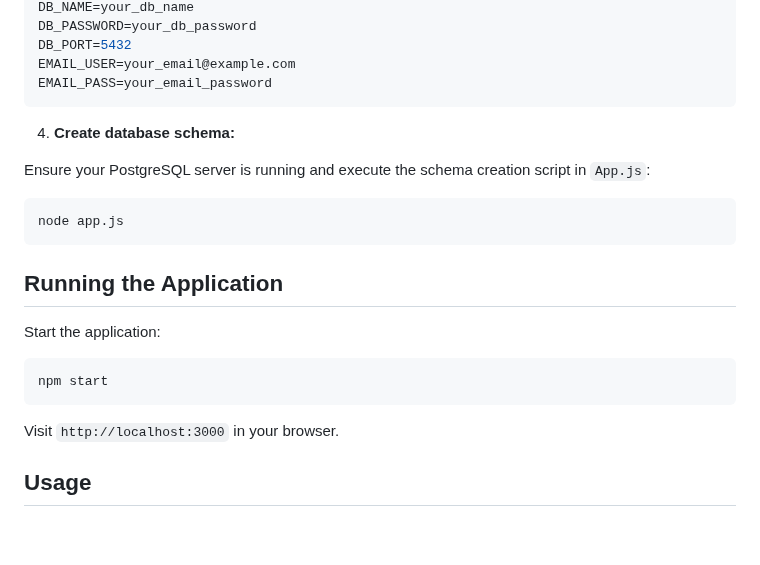
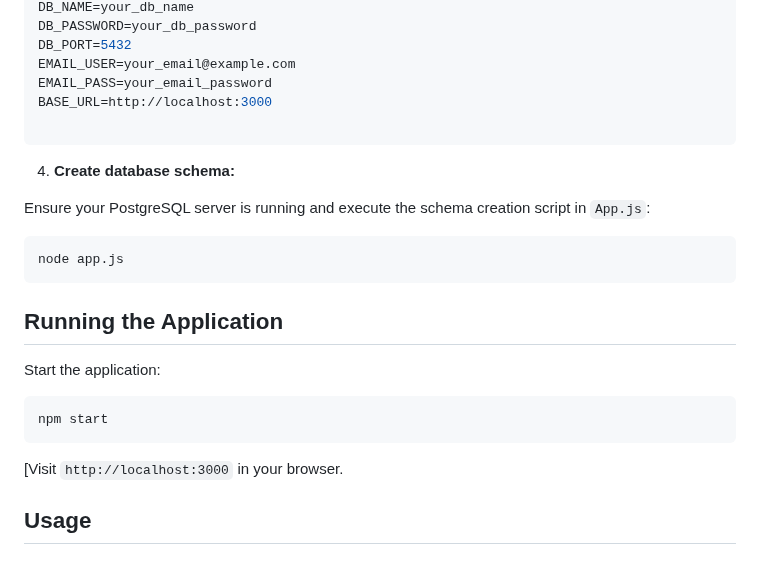
Before and after one commit to eben-quayson/accessKeyManager, a Markdown page: README.md, the part around the change. Rendered like a GitHub page; blank space fills up the shorter version.

````diff
--- a/README.md
+++ b/README.md
@@ -108,6 +108,8 @@ DB_PASSWORD=your_db_password
 DB_PORT=5432
 EMAIL_USER=your_email@example.com
 EMAIL_PASS=your_email_password
+BASE_URL=http://localhost:3000
+
 ```
 
 4. **Create database schema:**
@@ -126,8 +128,7 @@ Start the application:
 npm start
 ```
 
-Visit `http://localhost:3000` in your browser.
-
+[Visit `http://localhost:3000` in your browser.
 ## Usage
 
 ### User Authentication
````
